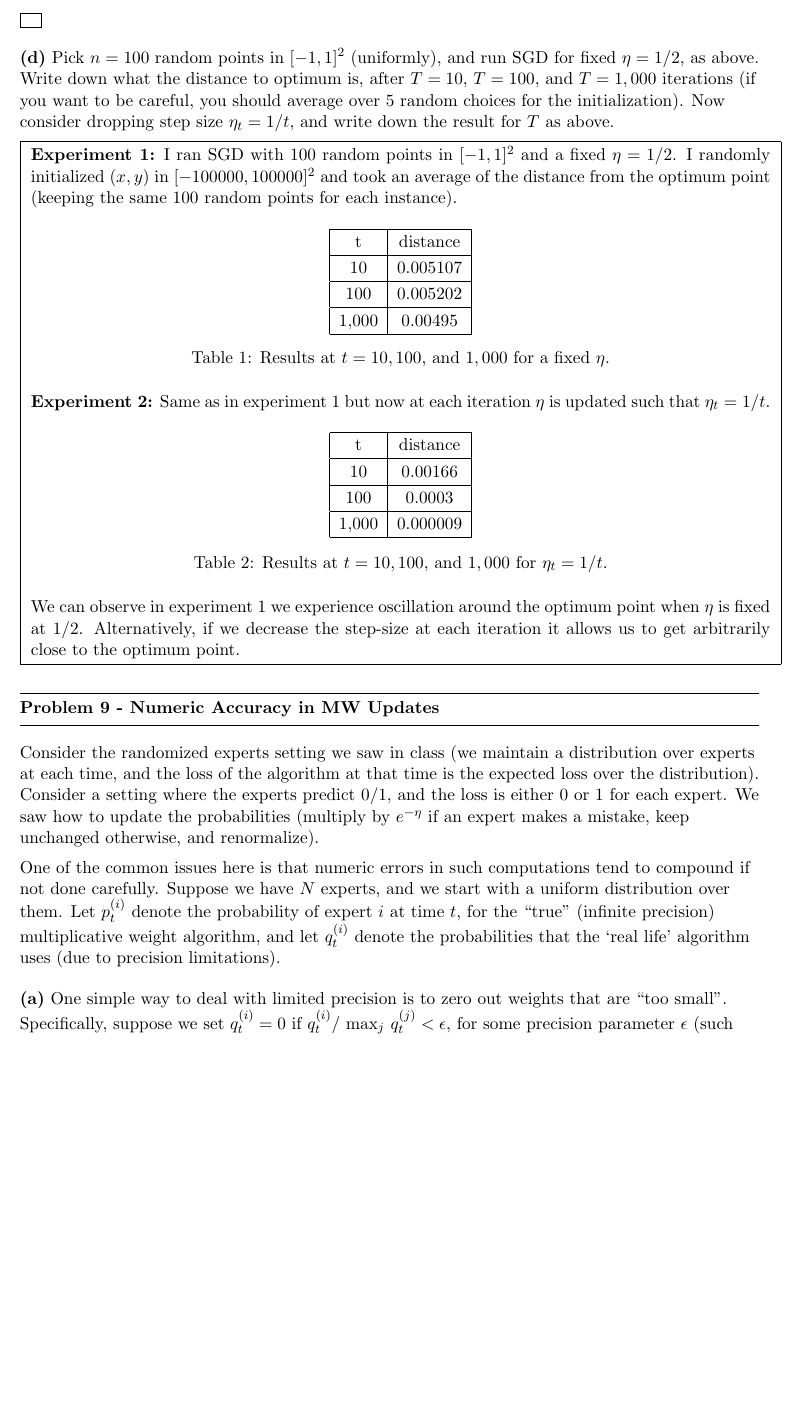
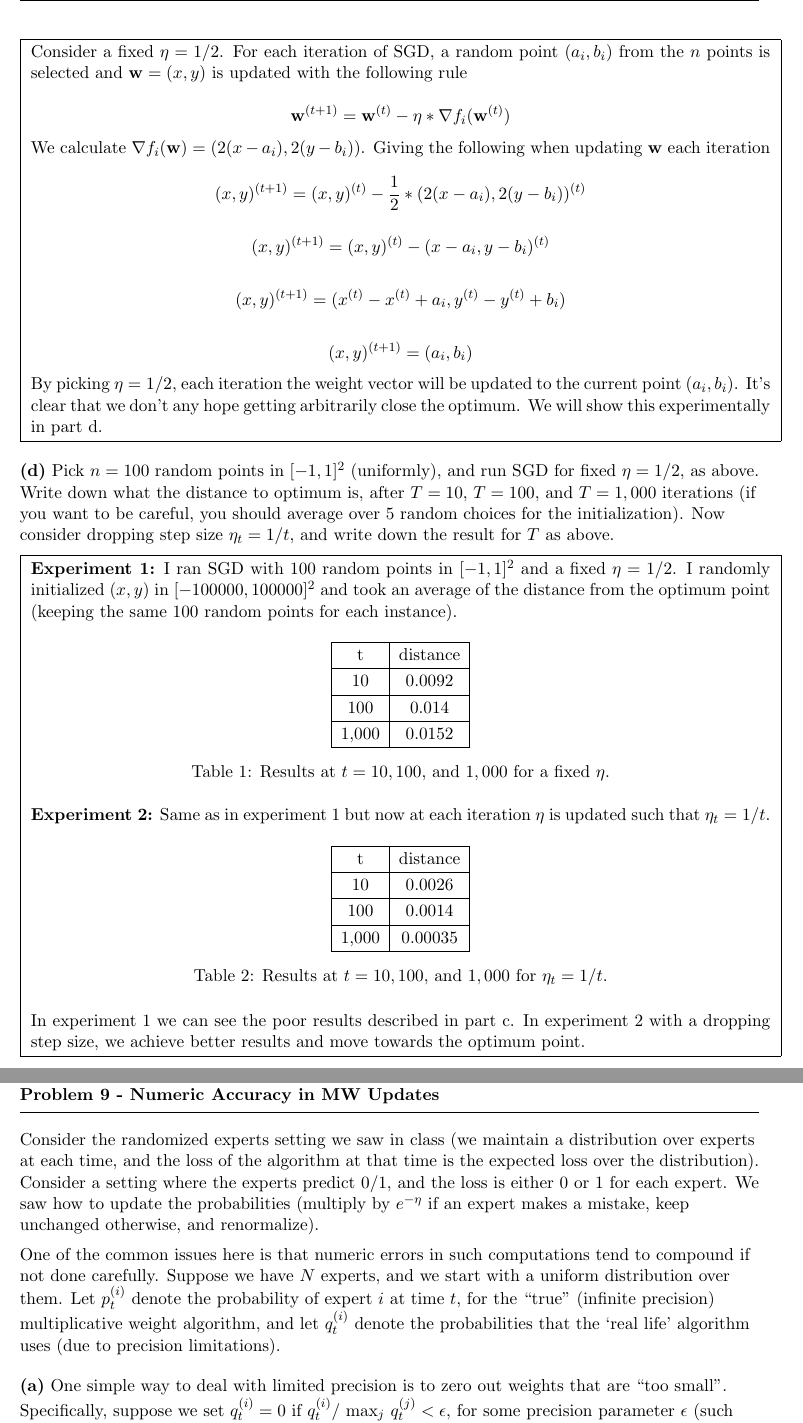
Before and after one commit to jspitkin/spring2017, a LaTeX problem sheet (theory_of_machine_learning/hw2/written_hw2.tex): part of page 6 of 9 before the commit and two parts of pages 6 and 7 of 9 after it, the two joined at a grey line, cut at the place of the change, the shorter picture padded with empty space. Compiled offline with pdfLaTeX.

Commit message:
toml hw2 8c

```diff
--- a/theory_of_machine_learning/hw2/written_hw2.tex
+++ b/theory_of_machine_learning/hw2/written_hw2.tex
@@ -200,11 +200,29 @@ or the average value of the $n$ sampled $a_i$ and $b_i$.
 
 \fbox{ \parbox{1\linewidth}{
 
+
+
 } }
 
 \part{c} Now suppose we perform stochastic gradient descent with fixed step-size $0 < \eta < 1$, and by picking $i$ at random in $\{1, ... , n\}$, and moving along the gradient of $f_i$ (as in SGD seen in class). After $T$ steps, for $T$ large enough, can we say that we get arbitrarily close to the optimum? (Provide a clear explanation). [\textit{Hint:} Remember $\eta$ is fixed.]
 
 \fbox{ \parbox{1\linewidth}{
+Consider a fixed $\eta = 1/2$. For each iteration of SGD, a random point $(a_i, b_i)$ from the $n$ points is selected and $\mathbf{w} = (x, y)$ is updated with the following rule
+
+$$\mathbf{w}^{(t + 1)} = \mathbf{w}^{(t)} - \eta * \nabla f_i(\mathbf{w}^{(t)})$$
+
+We calculate $\nabla f_i(\mathbf{w}) = (2(x - a_i), 2(y - b_i))$. Giving the following when updating $\mathbf{w}$ each iteration
+
+$$(x, y)^{(t + 1)} = (x, y)^{(t)} - \frac{1}{2} * (2(x - a_i), 2(y - b_i))^{(t)}$$
+
+$$(x, y)^{(t + 1)} = (x, y)^{(t)} - (x - a_i, y - b_i)^{(t)}$$
+
+$$(x, y)^{(t + 1)} = (x^{(t)} - x^{(t)} + a_i, y^{(t)} - y^{(t)} + b_i)$$
+
+$$(x, y)^{(t + 1)} = (a_i, b_i)$$
+
+By picking $\eta = 1/2$, each iteration the weight vector will be updated to the current point $(a_i, b_i)$. It's clear that we don't any hope getting arbitrarily close the optimum. We will show this experimentally in part d.
+
 
 } }
 
@@ -221,9 +239,9 @@ or the average value of the $n$ sampled $a_i$ and $b_i$.
 \hline
 t & distance\\
 \hline
-10 & 0.005107\\ \hline
-100 & 0.005202\\ \hline
-1,000 & 0.00495\\ \hline
+10 & 0.0092\\ \hline
+100 & 0.014\\ \hline
+1,000 & 0.0152\\ \hline
 \end{tabular}}
 \caption{Results at $t = 10, 100$, and $1,000$ for a fixed $\eta$.}
 \end{table}
@@ -237,14 +255,14 @@ t & distance\\
 \hline
 t & distance\\
 \hline
-10 & 0.00166\\ \hline
-100 & 0.0003\\ \hline
-1,000 & 0.000009\\ \hline
+10 & 0.0026\\ \hline
+100 & 0.0014\\ \hline
+1,000 & 0.00035\\ \hline
 \end{tabular}}
 \caption{Results at $t = 10, 100$, and $1,000$ for $\eta_t = 1/t$.}
 \end{table}
 
-We can observe in experiment 1 we experience oscillation around the optimum point when $\eta$ is fixed at $1/2$. Alternatively, if we decrease the step-size at each iteration it allows us to get arbitrarily close to the optimum point.
+In experiment 1  we can see the poor results described in part c. In experiment 2 with a dropping step size, we achieve better results and move towards the optimum point.
 
 } }
 
```
Also changed, not shown: theory_of_machine_learning/hw2/code/prob8d.py (+2 -2 lines), theory_of_machine_learning/hw2/written_hw2.pdf, theory_of_machine_learning/hw2/written_hw2.tex (2 more changed lines), 3 other files.
